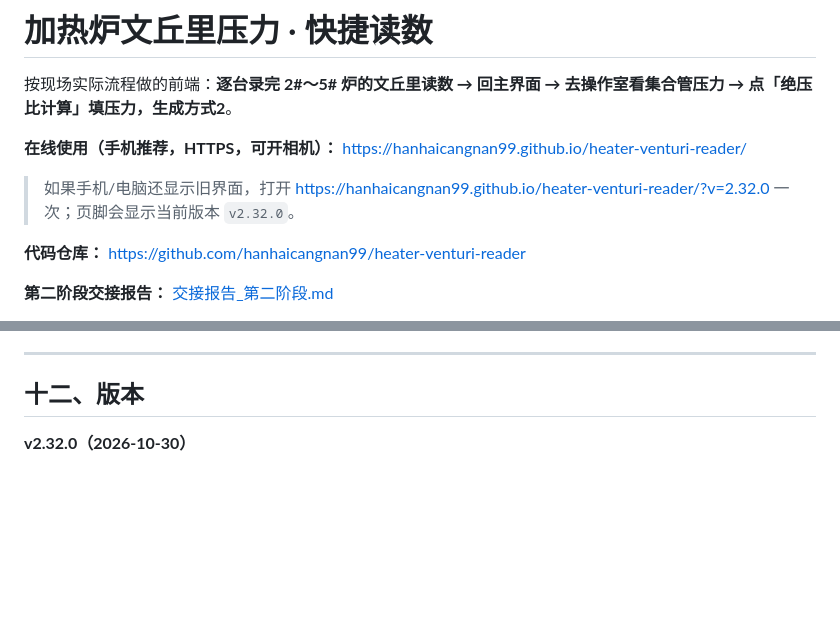
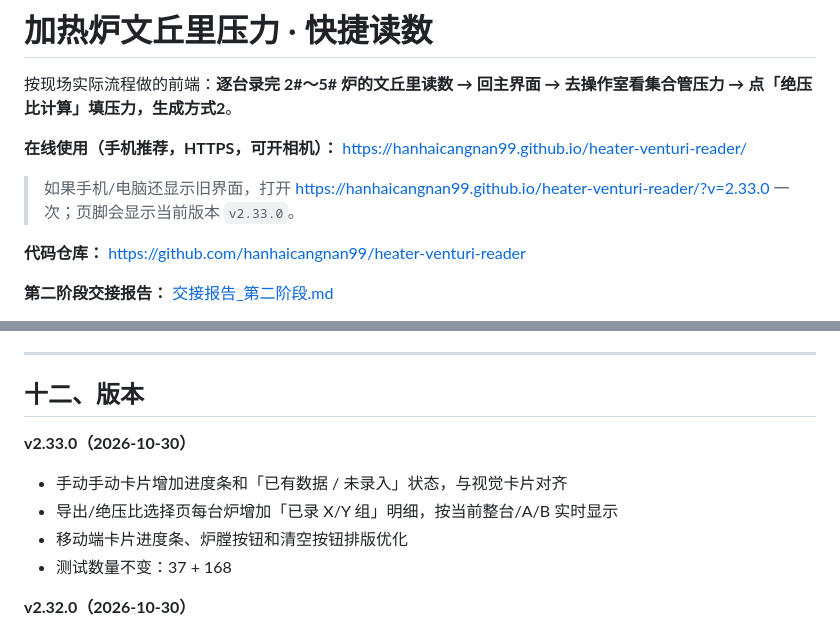
Before and after one commit to hanhaicangnan99/heater-venturi-reader, a Markdown page: README.md, 2 parts joined by grey strips. GitHub-like rendering; blank space fills up the shorter version.

```diff
--- a/README.md
+++ b/README.md
@@ -4,7 +4,7 @@
 
 **在线使用（手机推荐，HTTPS，可开相机）：** <https://hanhaicangnan99.github.io/heater-venturi-reader/>
 
-> 如果手机/电脑还显示旧界面，打开 <https://hanhaicangnan99.github.io/heater-venturi-reader/?v=2.32.0> 一次；页脚会显示当前版本 `v2.32.0`。
+> 如果手机/电脑还显示旧界面，打开 <https://hanhaicangnan99.github.io/heater-venturi-reader/?v=2.33.0> 一次；页脚会显示当前版本 `v2.33.0`。
 
 **代码仓库：** <https://github.com/hanhaicangnan99/heater-venturi-reader>
 
@@ -479,6 +479,13 @@ chrome --headless=new --no-sandbox --disable-gpu --user-data-dir=tests/prof ^
 
 ## 十二、版本
 
+**v2.33.0（2026-10-30）**
+
+- 手动手动卡片增加进度条和「已有数据 / 未录入」状态，与视觉卡片对齐
+- 导出/绝压比选择页每台炉增加「已录 X/Y 组」明细，按当前整台/A/B 实时显示
+- 移动端卡片进度条、炉膛按钮和清空按钮排版优化
+- 测试数量不变：37 + 168
+
 **v2.32.0（2026-10-30）**
 
 - 视觉炉子列表和手动选炉页都增加「一键清空所有数据」
```
Also changed, not shown: 交接报告_第二阶段.md (+1 -1 lines), docs/screenshot-export.png, docs/screenshot-home.png, docs/screenshot-quick-select.png, docs/screenshot-visual.png, 6 other files.
